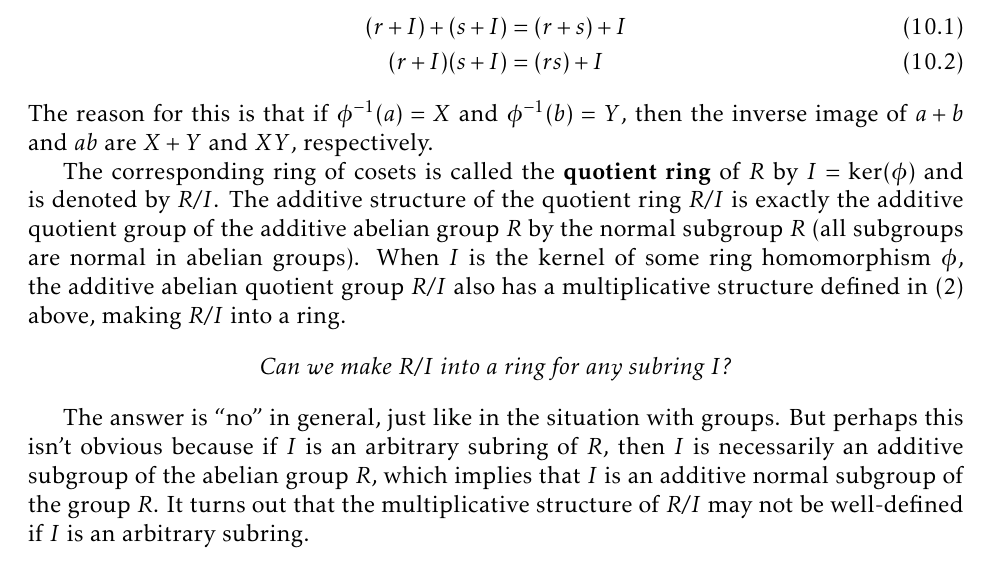
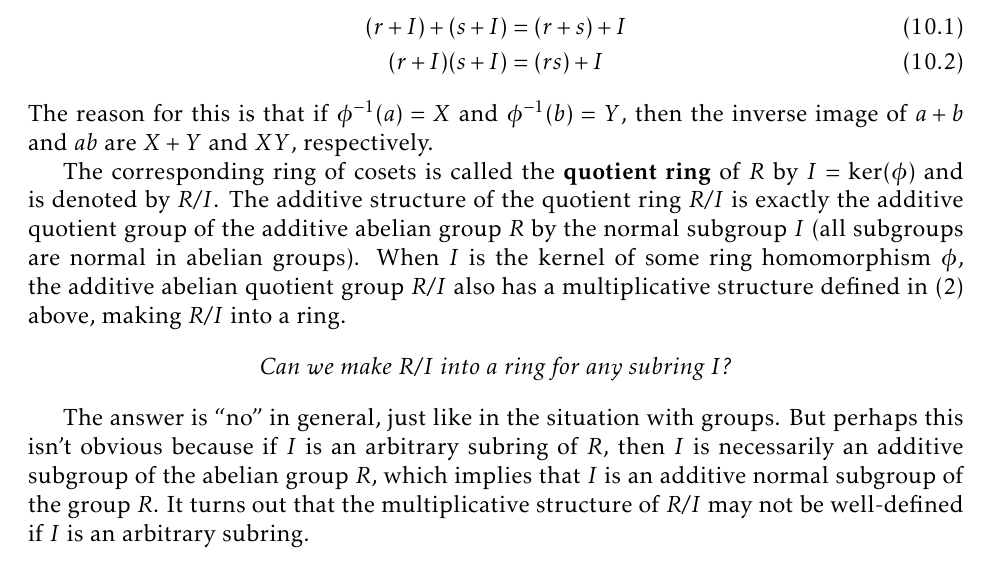
Before and after one commit to dcernst/IBL-AbstractAlgebra, a LaTeX thesis (IBL-AbstractAlgebra.tex, which reads IntroRings.tex): part of page 100 of 125, cut so that both start at the same text. Compiled offline with pdfLaTeX.

Commit message:
Fixed typo

```diff
--- a/IntroRings.tex
+++ b/IntroRings.tex
@@ -265,7 +265,7 @@ These cosets naturally have the structure of a ring isomorphic to the image of $
 \end{align}
 The reason for this is that if $\phi^{-1}(a)=X$ and $\phi^{-1}(b)=Y$, then the inverse image of $a+b$ and $ab$ are $X+Y$ and $XY$, respectively.
 
-The corresponding ring of cosets is called the \textbf{quotient ring} of $R$ by $I=\ker(\phi)$ and is denoted by $R/I$.  The additive structure of the quotient ring $R/I$ is exactly the additive quotient group of the additive abelian group $R$ by the normal subgroup $R$ (all subgroups are normal in abelian groups).  When $I$ is the kernel of some ring homomorphism $\phi$, the additive abelian quotient group $R/I$ also has a multiplicative structure defined in (2) above, making $R/I$ into a ring.
+The corresponding ring of cosets is called the \textbf{quotient ring} of $R$ by $I=\ker(\phi)$ and is denoted by $R/I$.  The additive structure of the quotient ring $R/I$ is exactly the additive quotient group of the additive abelian group $R$ by the normal subgroup $I$ (all subgroups are normal in abelian groups).  When $I$ is the kernel of some ring homomorphism $\phi$, the additive abelian quotient group $R/I$ also has a multiplicative structure defined in (2) above, making $R/I$ into a ring.
 
 \begin{center}
 \emph{Can we make $R/I$ into a ring for any subring $I$?}
```
Also changed, not shown: IBL-AbstractAlgebra.pdf.
